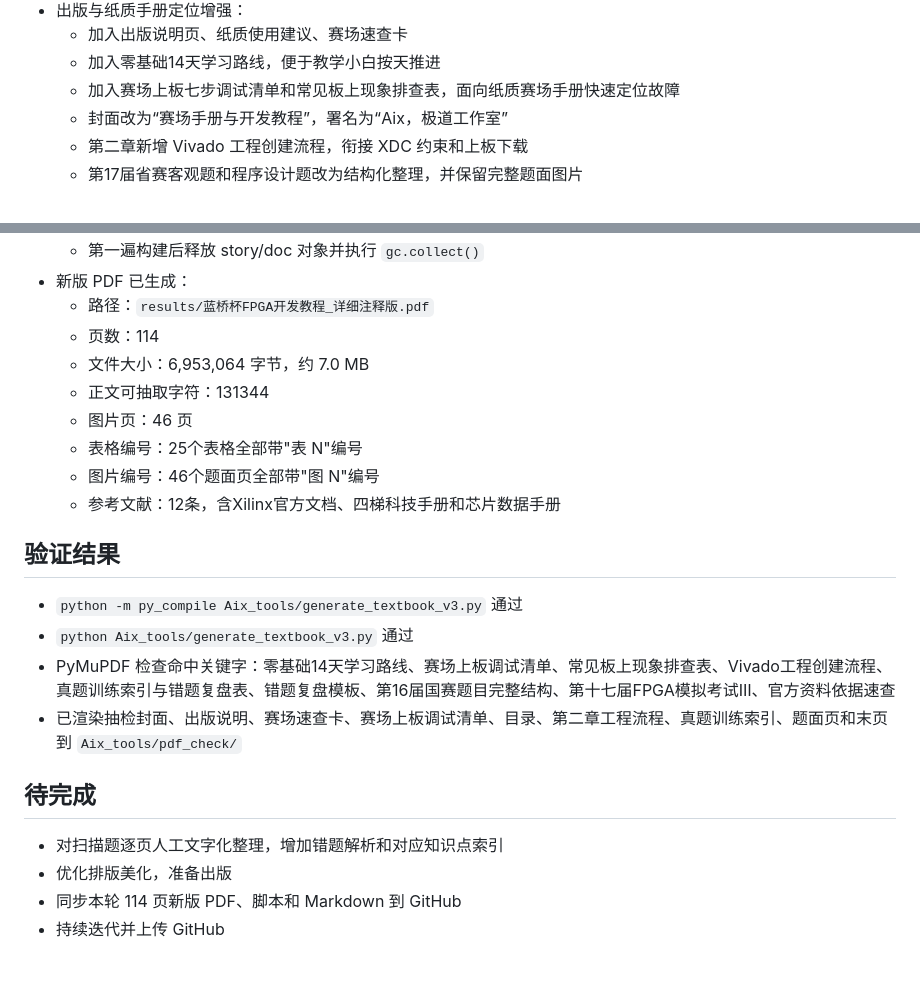
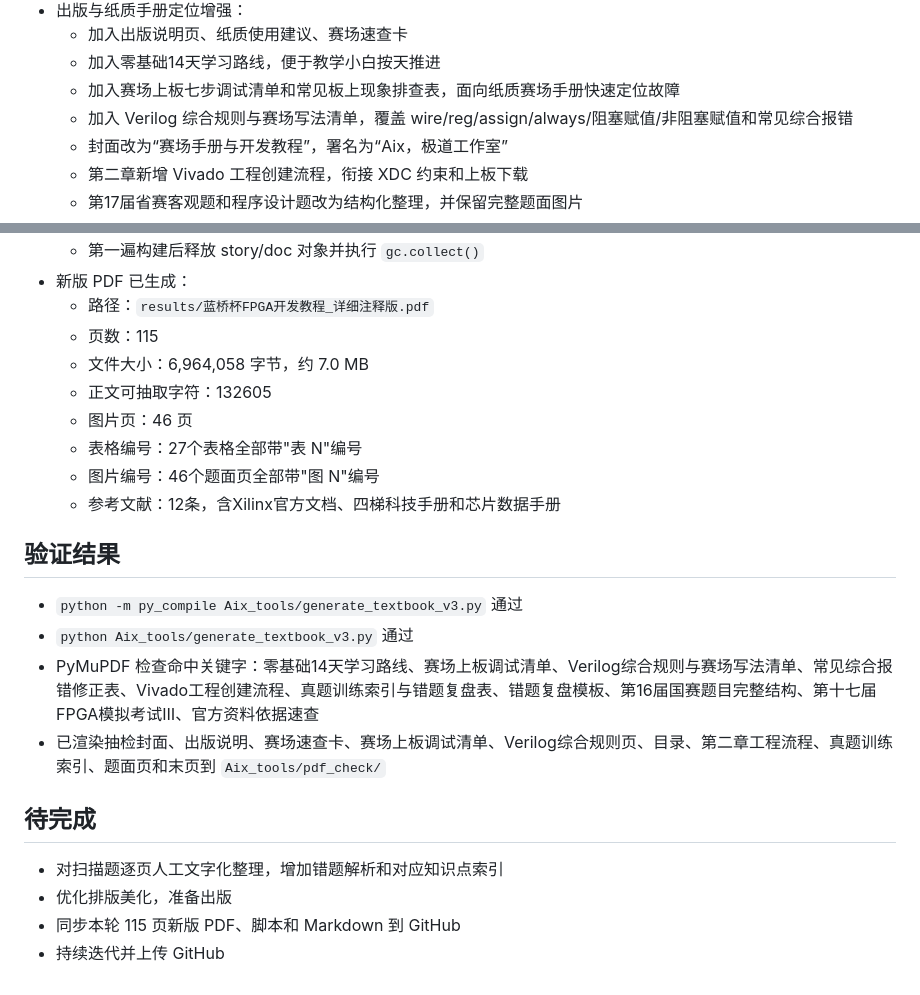
Before and after one commit to Aixgeekx/lanqiao-fpga, a Markdown page: .claude/progress.md, 2 parts joined by grey strips. GitHub-like rendering.

Commit message:
chore: auto sync 2026-05-28 21:01:20

```diff
--- a/.claude/progress.md
+++ b/.claude/progress.md
@@ -28,6 +28,7 @@
   - 加入出版说明页、纸质使用建议、赛场速查卡
   - 加入零基础14天学习路线，便于教学小白按天推进
   - 加入赛场上板七步调试清单和常见板上现象排查表，面向纸质赛场手册快速定位故障
+  - 加入 Verilog 综合规则与赛场写法清单，覆盖 wire/reg/assign/always/阻塞赋值/非阻塞赋值和常见综合报错
   - 封面改为“赛场手册与开发教程”，署名为“Aix，极道工作室”
   - 第二章新增 Vivado 工程创建流程，衔接 XDC 约束和上板下载
   - 第17届省赛客观题和程序设计题改为结构化整理，并保留完整题面图片
@@ -39,11 +40,11 @@
   - 第一遍构建后释放 story/doc 对象并执行 `gc.collect()`
 - 新版 PDF 已生成：
   - 路径：`results/蓝桥杯FPGA开发教程_详细注释版.pdf`
-  - 页数：114
-  - 文件大小：6,953,064 字节，约 7.0 MB
-  - 正文可抽取字符：131344
+  - 页数：115
+  - 文件大小：6,964,058 字节，约 7.0 MB
+  - 正文可抽取字符：132605
   - 图片页：46 页
-  - 表格编号：25个表格全部带"表 N"编号
+  - 表格编号：27个表格全部带"表 N"编号
   - 图片编号：46个题面页全部带"图 N"编号
   - 参考文献：12条，含Xilinx官方文档、四梯科技手册和芯片数据手册
 
@@ -51,12 +52,12 @@
 
 - `python -m py_compile Aix_tools/generate_textbook_v3.py` 通过
 - `python Aix_tools/generate_textbook_v3.py` 通过
-- PyMuPDF 检查命中关键字：零基础14天学习路线、赛场上板调试清单、常见板上现象排查表、Vivado工程创建流程、真题训练索引与错题复盘表、错题复盘模板、第16届国赛题目完整结构、第十七届FPGA模拟考试Ⅲ、官方资料依据速查
-- 已渲染抽检封面、出版说明、赛场速查卡、赛场上板调试清单、目录、第二章工程流程、真题训练索引、题面页和末页到 `Aix_tools/pdf_check/`
+- PyMuPDF 检查命中关键字：零基础14天学习路线、赛场上板调试清单、Verilog综合规则与赛场写法清单、常见综合报错修正表、Vivado工程创建流程、真题训练索引与错题复盘表、错题复盘模板、第16届国赛题目完整结构、第十七届FPGA模拟考试Ⅲ、官方资料依据速查
+- 已渲染抽检封面、出版说明、赛场速查卡、赛场上板调试清单、Verilog综合规则页、目录、第二章工程流程、真题训练索引、题面页和末页到 `Aix_tools/pdf_check/`
 
 ## 待完成
 
 - 对扫描题逐页人工文字化整理，增加错题解析和对应知识点索引
 - 优化排版美化，准备出版
-- 同步本轮 114 页新版 PDF、脚本和 Markdown 到 GitHub
+- 同步本轮 115 页新版 PDF、脚本和 Markdown 到 GitHub
 - 持续迭代并上传 GitHub
```
Also changed, not shown: Aix_tools/readme.md (+3 -3 lines).
